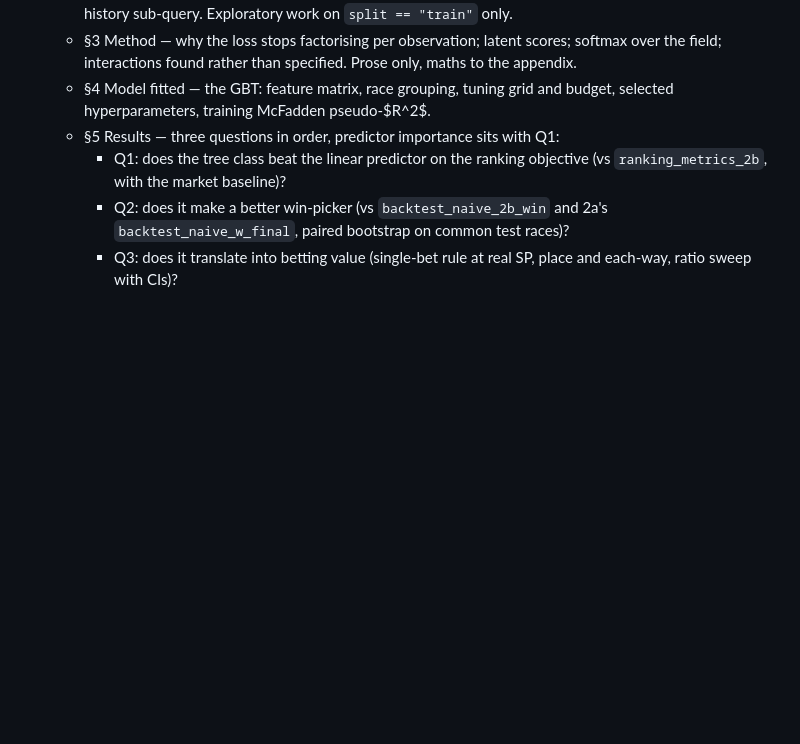
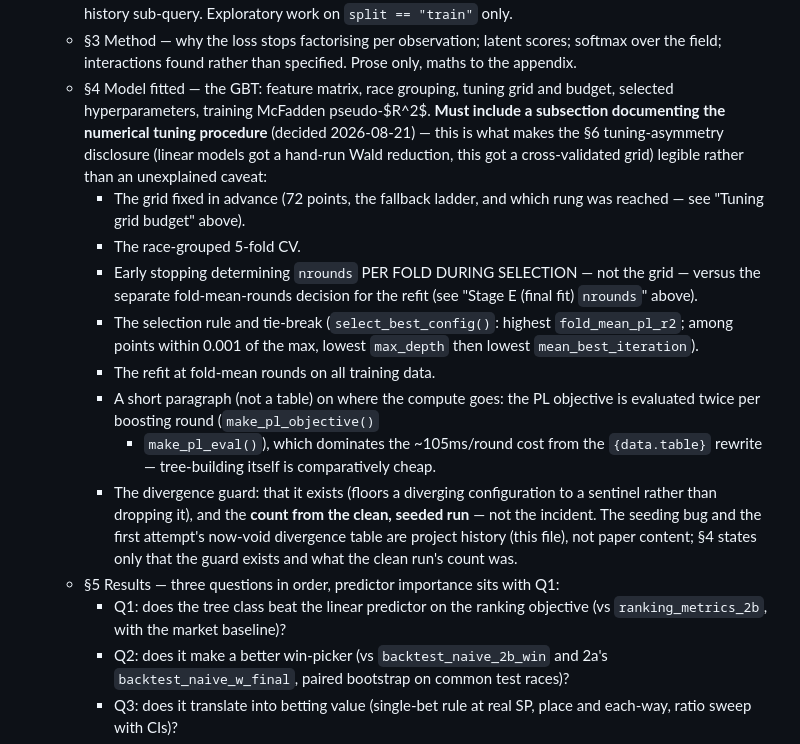
Before and after one commit to gillenpj/awracing, a Markdown page: CLAUDE.md, the part around the change. GitHub-like rendering; blank space fills up the shorter version.

Commit message:
CLAUDE.md: fix paper-3 outline to require a §4 tuning-procedure subsection
Grid, race-grouped CV, early-stopping-determines-nrounds-per-fold vs.
the separate fold-mean refit decision, selection rule + tie-break, the
fallback ladder rung reached, where the compute goes, and the
divergence guard's count from the clean run. Divergence guard content
is scoped to the clean run's count only -- the seeding-bug incident is
project history, not paper content. This subsection is what makes the
already-committed §6 tuning-asymmetry disclosure legible.

Co-Authored-By: Claude Sonnet 5 <noreply@anthropic.com>

```diff
--- a/CLAUDE.md
+++ b/CLAUDE.md
@@ -1219,7 +1219,32 @@ stage $s$, win probabilities a softmax over the field — matches papers
     specified. Prose only, maths to the appendix.
   - §4 Model fitted — the GBT: feature matrix, race grouping, tuning
     grid and budget, selected hyperparameters, training McFadden
-    pseudo-$R^2$.
+    pseudo-$R^2$. **Must include a subsection documenting the numerical
+    tuning procedure** (decided 2026-08-21) — this is what makes the §6
+    tuning-asymmetry disclosure (linear models got a hand-run Wald
+    reduction, this got a cross-validated grid) legible rather than an
+    unexplained caveat:
+    - The grid fixed in advance (72 points, the fallback ladder, and
+      which rung was reached — see "Tuning grid budget" above).
+    - The race-grouped 5-fold CV.
+    - Early stopping determining `nrounds` PER FOLD DURING SELECTION —
+      not the grid — versus the separate fold-mean-rounds decision for
+      the refit (see "Stage E (final fit) `nrounds`" above).
+    - The selection rule and tie-break (`select_best_config()`: highest
+      `fold_mean_pl_r2`; among points within 0.001 of the max, lowest
+      `max_depth` then lowest `mean_best_iteration`).
+    - The refit at fold-mean rounds on all training data.
+    - A short paragraph (not a table) on where the compute goes: the PL
+      objective is evaluated twice per boosting round (`make_pl_objective()`
+      + `make_pl_eval()`), which dominates the ~105ms/round cost from the
+      `{data.table}` rewrite — tree-building itself is comparatively
+      cheap.
+    - The divergence guard: that it exists (floors a diverging
+      configuration to a sentinel rather than dropping it), and the
+      **count from the clean, seeded run** — not the incident. The
+      seeding bug and the first attempt's now-void divergence table are
+      project history (this file), not paper content; §4 states only
+      that the guard exists and what the clean run's count was.
   - §5 Results — three questions in order, predictor importance sits
     with Q1:
     - Q1: does the tree class beat the linear predictor on the
```
